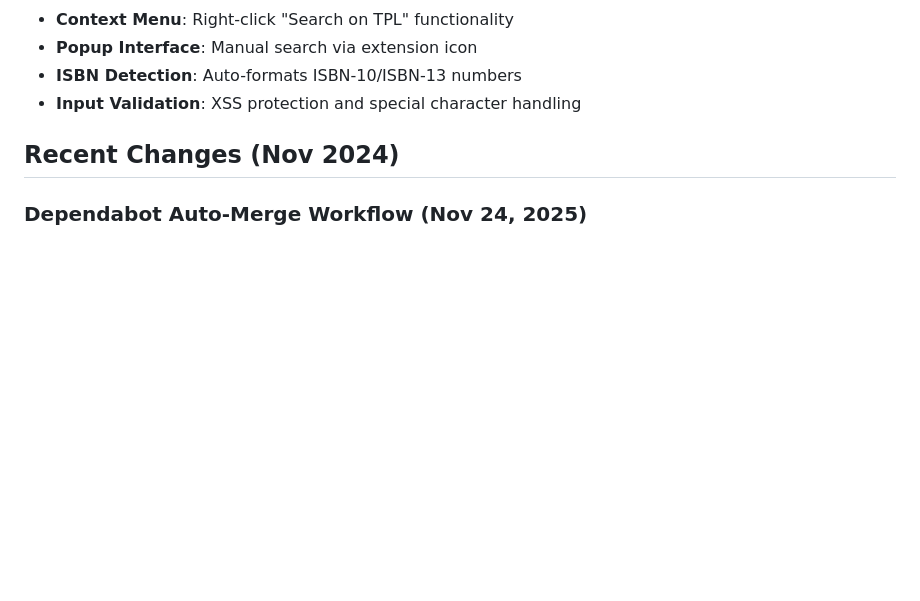
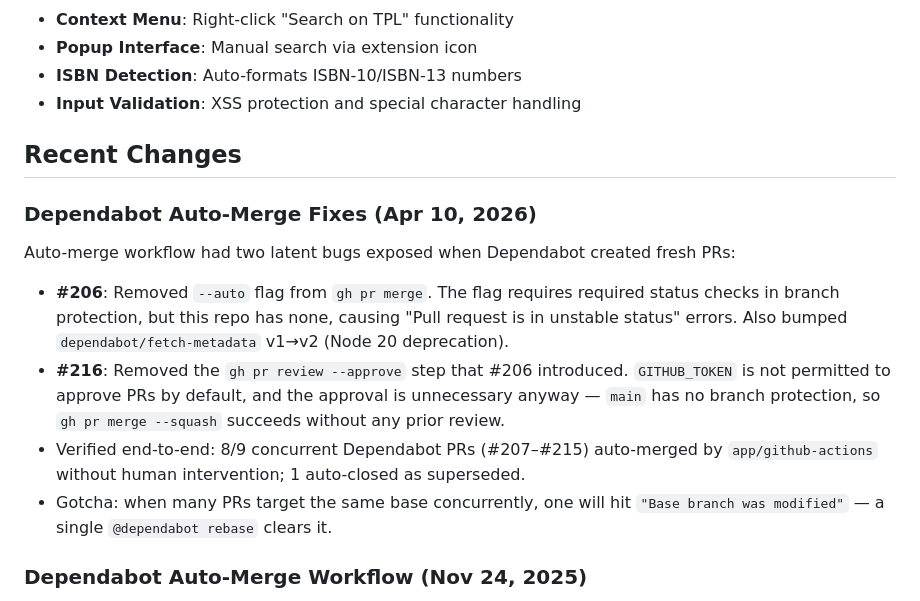
Before and after one commit to adamkwhite/toronto-public-library-search-browser-extension, a Markdown page: CLAUDE.md, the part around the change. Drawn GitHub-style; blank space fills up the shorter version.

Commit message:
docs: record dependabot auto-merge fix in CLAUDE.md (#217)
Document the two latent bugs in the auto-merge workflow (fixed in
#206 and #216) and the end-to-end verification from today's batch of
Dependabot PRs. Includes a concurrency gotcha worth remembering.

Co-authored-by: Adam White <your-email@example.com>
Co-authored-by: Claude Opus 4.6 (1M context) <noreply@anthropic.com>

```diff
--- a/CLAUDE.md
+++ b/CLAUDE.md
@@ -104,7 +104,16 @@ toronto-public-library-search-browser-extension/
 - **ISBN Detection**: Auto-formats ISBN-10/ISBN-13 numbers
 - **Input Validation**: XSS protection and special character handling
 
-## Recent Changes (Nov 2024)
+## Recent Changes
+
+### Dependabot Auto-Merge Fixes (Apr 10, 2026)
+
+Auto-merge workflow had two latent bugs exposed when Dependabot created fresh PRs:
+
+- **#206**: Removed `--auto` flag from `gh pr merge`. The flag requires required status checks in branch protection, but this repo has none, causing "Pull request is in unstable status" errors. Also bumped `dependabot/fetch-metadata` v1→v2 (Node 20 deprecation).
+- **#216**: Removed the `gh pr review --approve` step that #206 introduced. `GITHUB_TOKEN` is not permitted to approve PRs by default, and the approval is unnecessary anyway — `main` has no branch protection, so `gh pr merge --squash` succeeds without any prior review.
+- Verified end-to-end: 8/9 concurrent Dependabot PRs (#207–#215) auto-merged by `app/github-actions` without human intervention; 1 auto-closed as superseded.
+- Gotcha: when many PRs target the same base concurrently, one will hit `"Base branch was modified"` — a single `@dependabot rebase` clears it.
 
 ### Dependabot Auto-Merge Workflow (Nov 24, 2025)
 
```
